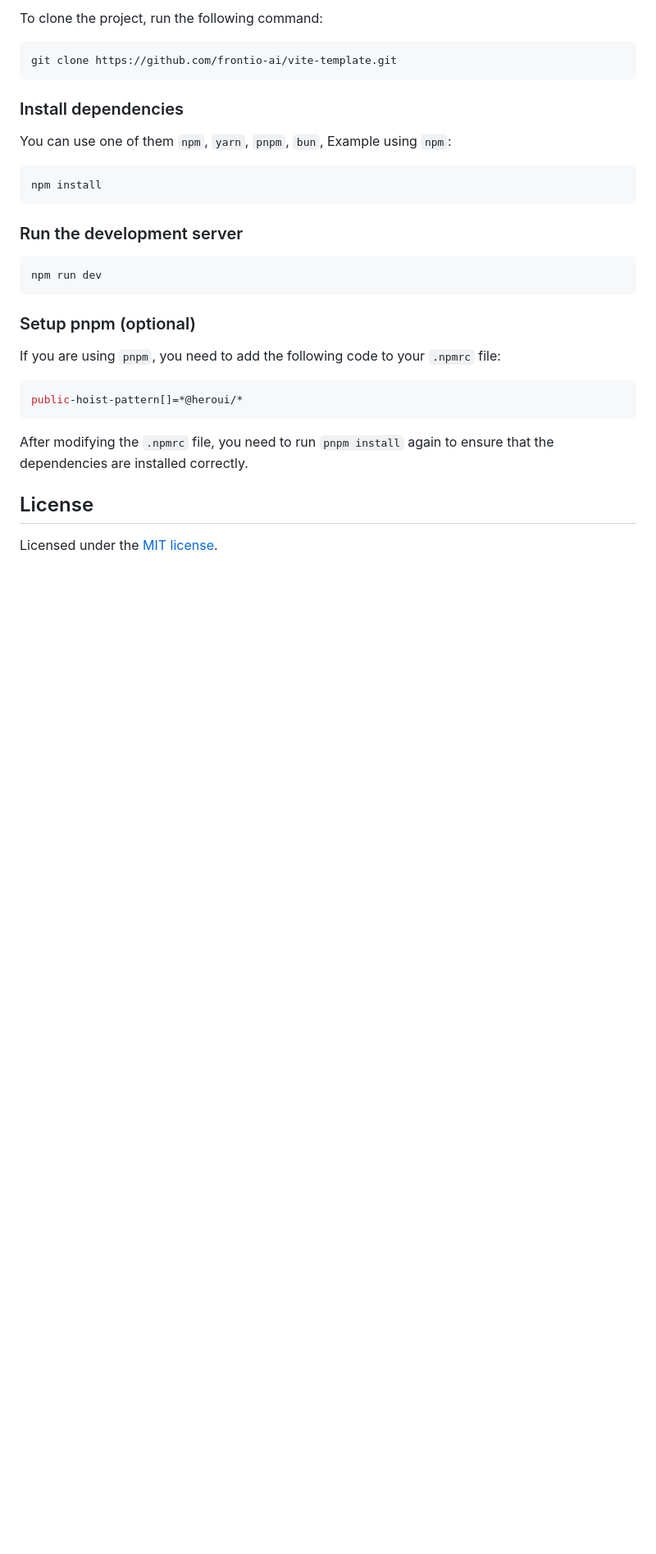
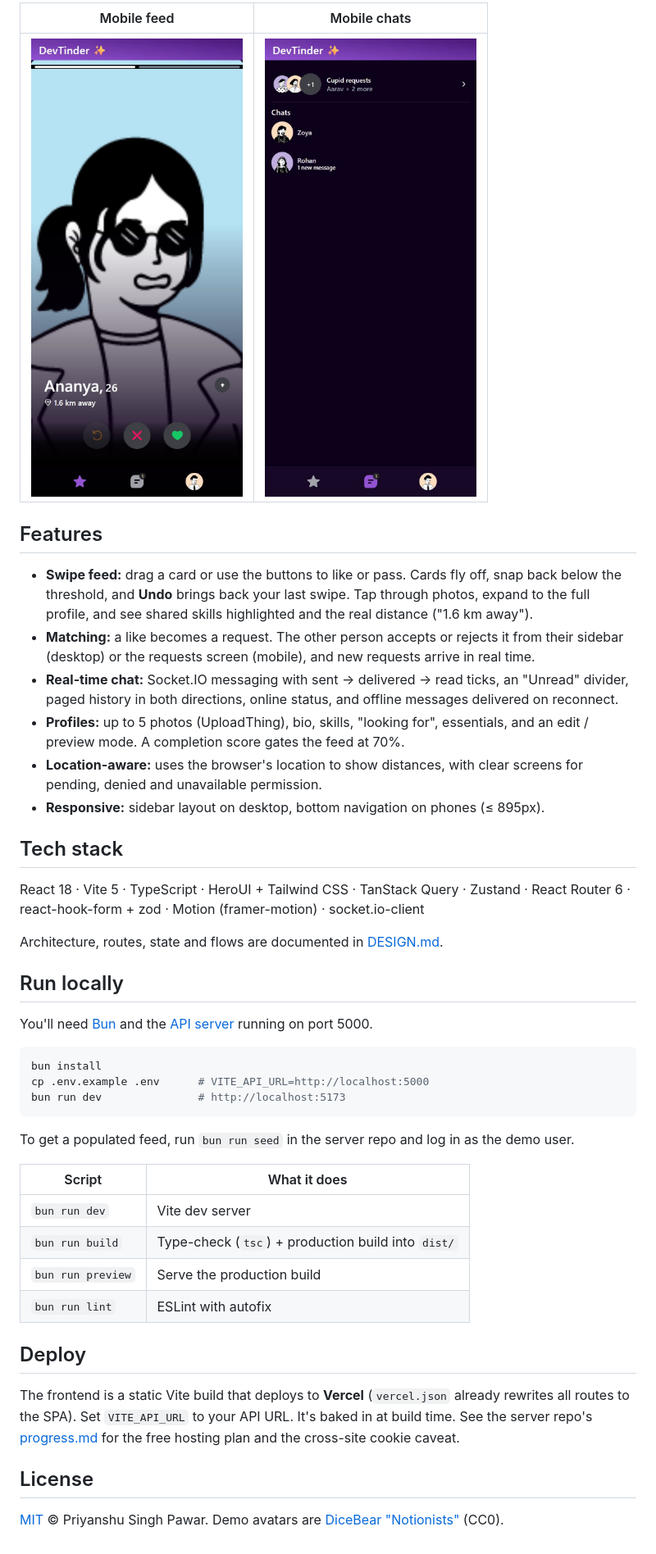
Before and after one commit to priyanshuspawar/dev-tinder-app, a Markdown page: README.md, the part around one of its changes. Shown at 82% size. Drawn GitHub-style; pictures changed too: docs/screenshots/mobile-chats.jpeg (added), docs/screenshots/mobile-feed.jpeg (added); blank space fills up the shorter version.

Commit message:
docs: README with screenshots, features, setup and deploy notes

````diff
--- a/README.md
+++ b/README.md
@@ -17,34 +15,46 @@ This is a template for creating applications using Vite and HeroUI (v2).
 
-To clone the project, run the following command:
+| Mobile feed | Mobile chats |
+|---|---|
+| <img src="docs/screenshots/mobile-feed.jpeg" width="260" alt="Mobile feed"> | <img src="docs/screenshots/mobile-chats.jpeg" width="260" alt="Mobile chats"> |
+
+## Features
+
+- **Swipe feed:** drag a card or use the buttons to like or pass. Cards fly off, snap back below the threshold, and **Undo** brings back your last swipe. Tap through photos, expand to the full profile, and see shared skills highlighted and the real distance ("1.6 km away").
+- **Matching:** a like becomes a request. The other person accepts or rejects it from their sidebar (desktop) or the requests screen (mobile), and new requests arrive in real time.
+- **Real-time chat:** Socket.IO messaging with sent → delivered → read ticks, an "Unread" divider, paged history in both directions, online status, and offline messages delivered on reconnect.
+- **Profiles:** up to 5 photos (UploadThing), bio, skills, "looking for", essentials, and an edit / preview mode. A completion score gates the feed at 70%.
+- **Location-aware:** uses the browser's location to show distances, with clear screens for pending, denied and unavailable permission.
+- **Responsive:** sidebar layout on desktop, bottom navigation on phones (≤ 895px).
+
+## Tech stack
+
+React 18 · Vite 5 · TypeScript · HeroUI + Tailwind CSS · TanStack Query · Zustand · React Router 6 · react-hook-form + zod · Motion (framer-motion) · socket.io-client
+
+Architecture, routes, state and flows are documented in [DESIGN.md](DESIGN.md).
+
+## Run locally
+
+You'll need [Bun](https://bun.sh) and the [API server](https://github.com/priyanshuspawar/dev-tinder-server) running on port 5000.
 
 ```bash
-git clone https://github.com/frontio-ai/vite-template.git
+bun install
+cp .env.example .env      # VITE_API_URL=http://localhost:5000
+bun run dev               # http://localhost:5173
 ```
 
-### Install dependencies
+To get a populated feed, run `bun run seed` in the server repo and log in as the demo user.
 
-You can use one of them `npm`, `yarn`, `pnpm`, `bun`, Example using `npm`:
+| Script | What it does |
+|---|---|
+| `bun run dev` | Vite dev server |
+| `bun run build` | Type-check (`tsc`) + production build into `dist/` |
+| `bun run preview` | Serve the production build |
+| `bun run lint` | ESLint with autofix |
 
-```bash
-npm install
-```
+## Deploy
 
-### Run the development server
-
-```bash
-npm run dev
-```
-
-### Setup pnpm (optional)
-
-If you are using `pnpm`, you need to add the following code to your `.npmrc` file:
-
-```bash
-public-hoist-pattern[]=*@heroui/*
-```
-
-After modifying the `.npmrc` file, you need to run `pnpm install` again to ensure that the dependencies are installed correctly.
+The frontend is a static Vite build that deploys to **Vercel** (`vercel.json` already rewrites all routes to the SPA). Set `VITE_API_URL` to your API URL. It's baked in at build time. See the server repo's [progress.md](https://github.com/priyanshuspawar/dev-tinder-server/blob/main/progress.md#hosting-plan-all-free-tiers-check-current-limits-before-signing-up) for the free hosting plan and the cross-site cookie caveat.
 
 ## License
 
-Licensed under the [MIT license](https://github.com/frontio-ai/vite-template/blob/main/LICENSE).
+[MIT](LICENSE) © Priyanshu Singh Pawar. Demo avatars are [DiceBear "Notionists"](https://www.dicebear.com/styles/notionists/) (CC0).
````
Also changed, not shown: other parts of README.md (+9 -11 lines), docs/screenshots/chat.jpeg (added), docs/screenshots/feed.jpeg (added), docs/screenshots/landing.jpeg (added), docs/screenshots/profile.jpeg (added).
